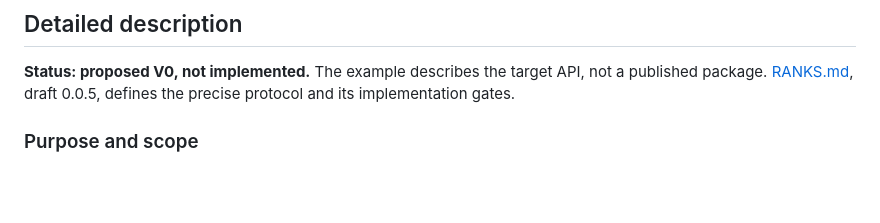
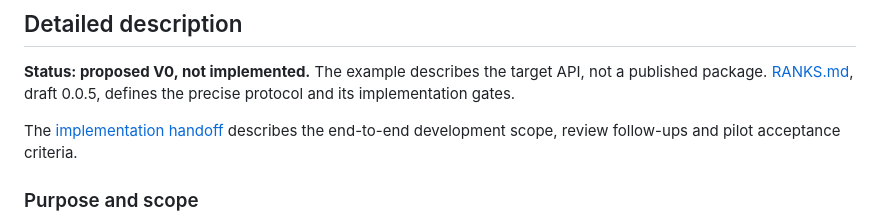
Before and after one commit to aithos-protocol/registry, a Markdown page: docs/interaction-ratings.md, the part around the change. Drawn GitHub-style; blank space fills up the shorter version.

```diff
--- a/docs/interaction-ratings.md
+++ b/docs/interaction-ratings.md
@@ -27,6 +27,9 @@ aithos.init(sdkInstance, { privateKey });
 **Status: proposed V0, not implemented.** The example describes the target API,
 not a published package. [RANKS.md](../RANKS.md), draft 0.0.5, defines the precise
 protocol and its implementation gates.
+
+The [implementation handoff](HANDOFF-IMPL-INTERACTION-RATINGS.md) describes the
+end-to-end development scope, review follow-ups and pilot acceptance criteria.
 
 ### Purpose and scope
 
```
Also changed, not shown: audits/LEDGER.md (+1 -0 lines), docs/HANDOFF-IMPL-INTERACTION-RATINGS.md (added, +488 -0 lines).
